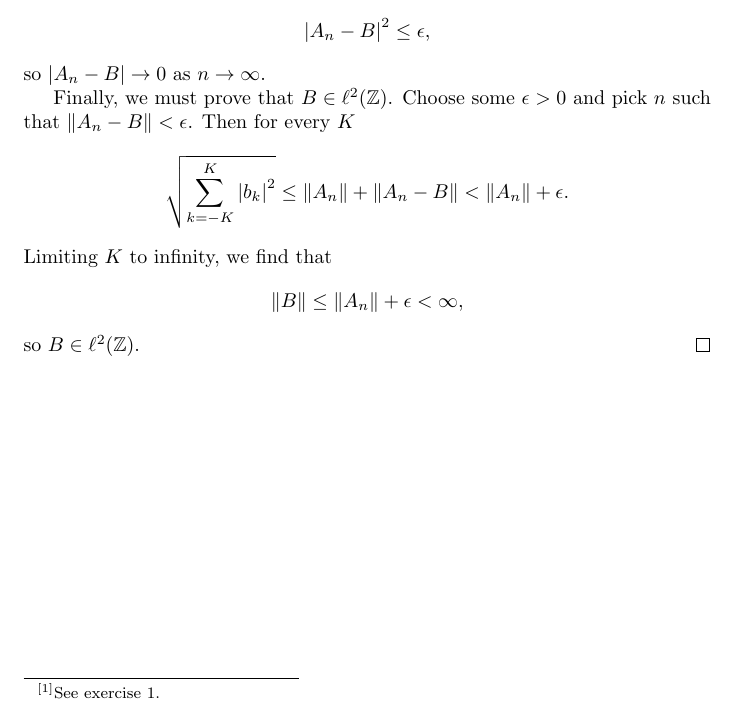
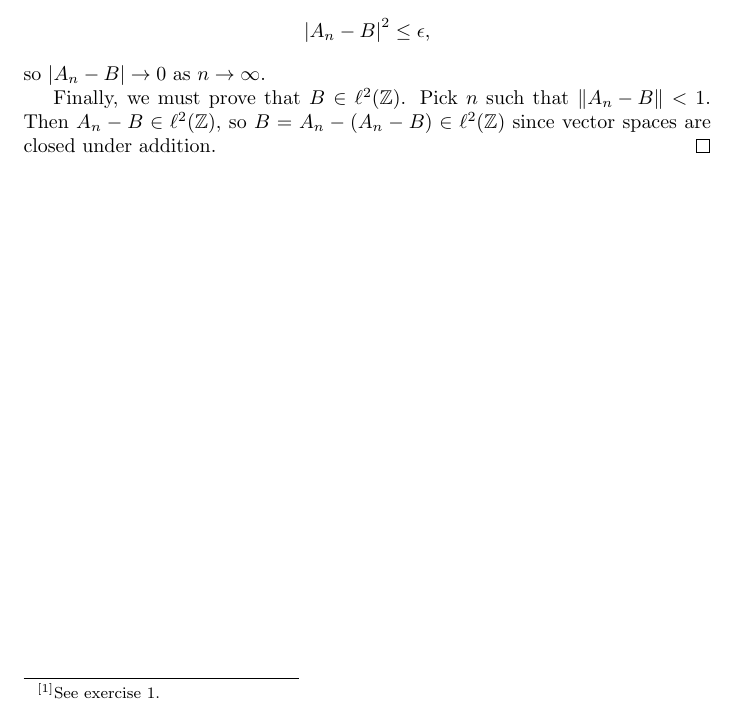
Before and after one commit to nbgl/gpml-solutions, a LaTeX document (stein-fourier-solutions/ch3/ex02/soln.tex): part of the page, cut so that both start at the same text. Compiled offline with pdfLaTeX.

Commit message:
Simplify Stein Fourier ch3 ex2

```diff
--- a/stein-fourier-solutions/ch3/ex02/soln.tex
+++ b/stein-fourier-solutions/ch3/ex02/soln.tex
@@ -48,10 +48,6 @@
       \abs{A_n - B}^2 \leq \epsilon \text{,}
     \] so $\abs{A_n - B} \to 0$ as $n \to \infty$.
 
-    Finally, we must prove that $B \in \ell^2(\bbZ)$. Choose some $\epsilon > 0$ and pick $n$ such that $\norm{A_n - B} < \epsilon$. Then for every $K$\[
-      \sqrt{\sum_{k=-K}^K \abs{b_k}^2} \leq \norm{A_n} + \norm{A_n - B} < \norm{A_n} + \epsilon \text{.}
-    \] Limiting $K$ to infinity, we find that \[
-      \norm{B} \leq \norm{A_n} + \epsilon < \infty \text{,}
-    \] so $B \in \ell^2(\bbZ)$.
+    Finally, we must prove that $B \in \ell^2(\bbZ)$. Pick $n$ such that $\norm{A_n - B} < 1$. Then $A_n - B \in \ell^2(\bbZ)$, so $B = A_n - (A_n - B) \in \ell^2(\bbZ)$ since vector spaces are closed under addition.
   \end{proof}
 \end{document}
```
Also changed, not shown: stein-fourier-solutions/ch3/ex02/soln.pdf.
